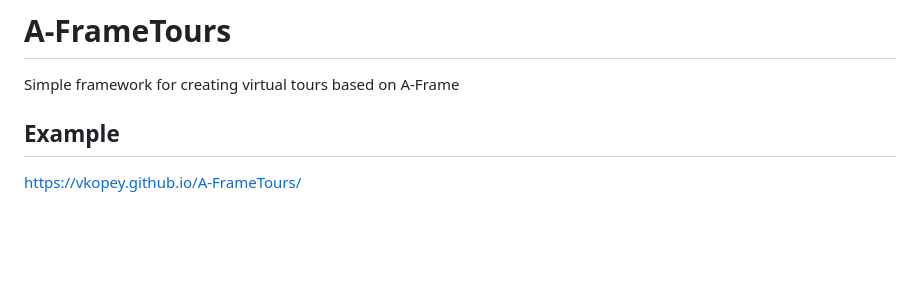
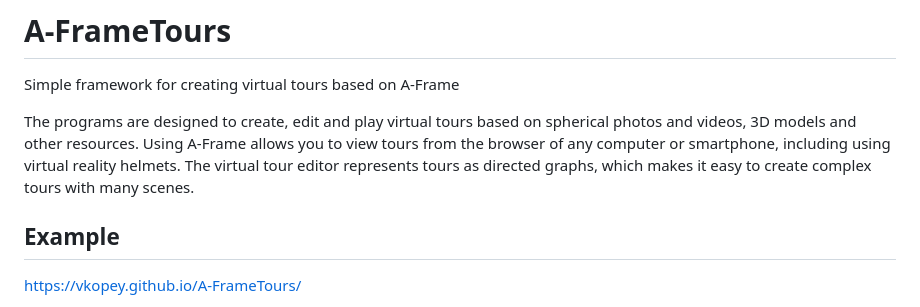
Before and after one commit to vkopey/A-FrameTours, a Markdown page: README.md, the part around the change. GitHub-like rendering; blank space fills up the shorter version.

Commit message:
Enhance README with program description and usage
Expanded the README to include details about the program's capabilities and usage.

```diff
--- a/README.md
+++ b/README.md
@@ -1,5 +1,7 @@
 # A-FrameTours
 Simple framework for creating virtual tours based on A-Frame
+
+The programs are designed to create, edit and play virtual tours based on spherical photos and videos, 3D models and other resources. Using A-Frame allows you to view tours from the browser of any computer or smartphone, including using virtual reality helmets. The virtual tour editor represents tours as directed graphs, which makes it easy to create complex tours with many scenes.
 
 ## Example
 https://vkopey.github.io/A-FrameTours/
```
